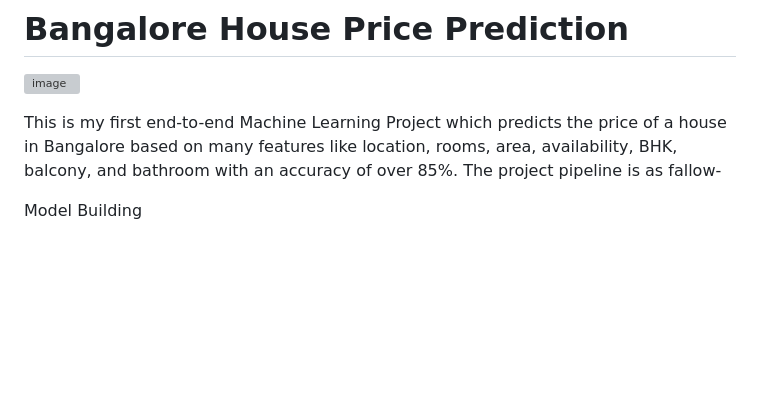
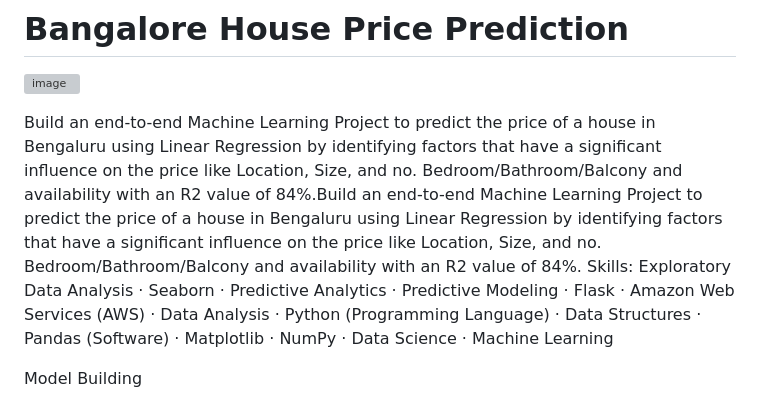
Before and after one commit to akshatshukla12/Data_Science_Projects, a Markdown page: BHP/README.md, the part around the change. Drawn GitHub-style; blank space fills up the shorter version; grey boxes are pictures that could not be loaded.

```diff
--- a/BHP/README.md
+++ b/BHP/README.md
@@ -4,7 +4,8 @@
 ![image](BHP.png)
 
 
-This is my first end-to-end Machine Learning Project which predicts the price of a house in Bangalore based on many features like location, rooms, area, availability, BHK, balcony, and bathroom with an accuracy of over 85%. The project pipeline is as fallow-
+Build an end-to-end Machine Learning Project to predict the price of a house in Bengaluru using Linear Regression by identifying factors that have a significant influence on the price like Location, Size, and no. Bedroom/Bathroom/Balcony and availability with an R2 value of 84%.Build an end-to-end Machine Learning Project to predict the price of a house in Bengaluru using Linear Regression by identifying factors that have a significant influence on the price like Location, Size, and no. Bedroom/Bathroom/Balcony and availability with an R2 value of 84%.
+Skills: Exploratory Data Analysis · Seaborn · Predictive Analytics · Predictive Modeling · Flask · Amazon Web Services (AWS) · Data Analysis · Python (Programming Language) · Data Structures · Pandas (Software) · Matplotlib · NumPy · Data Science · Machine Learning
 
 Model Building
 
```
